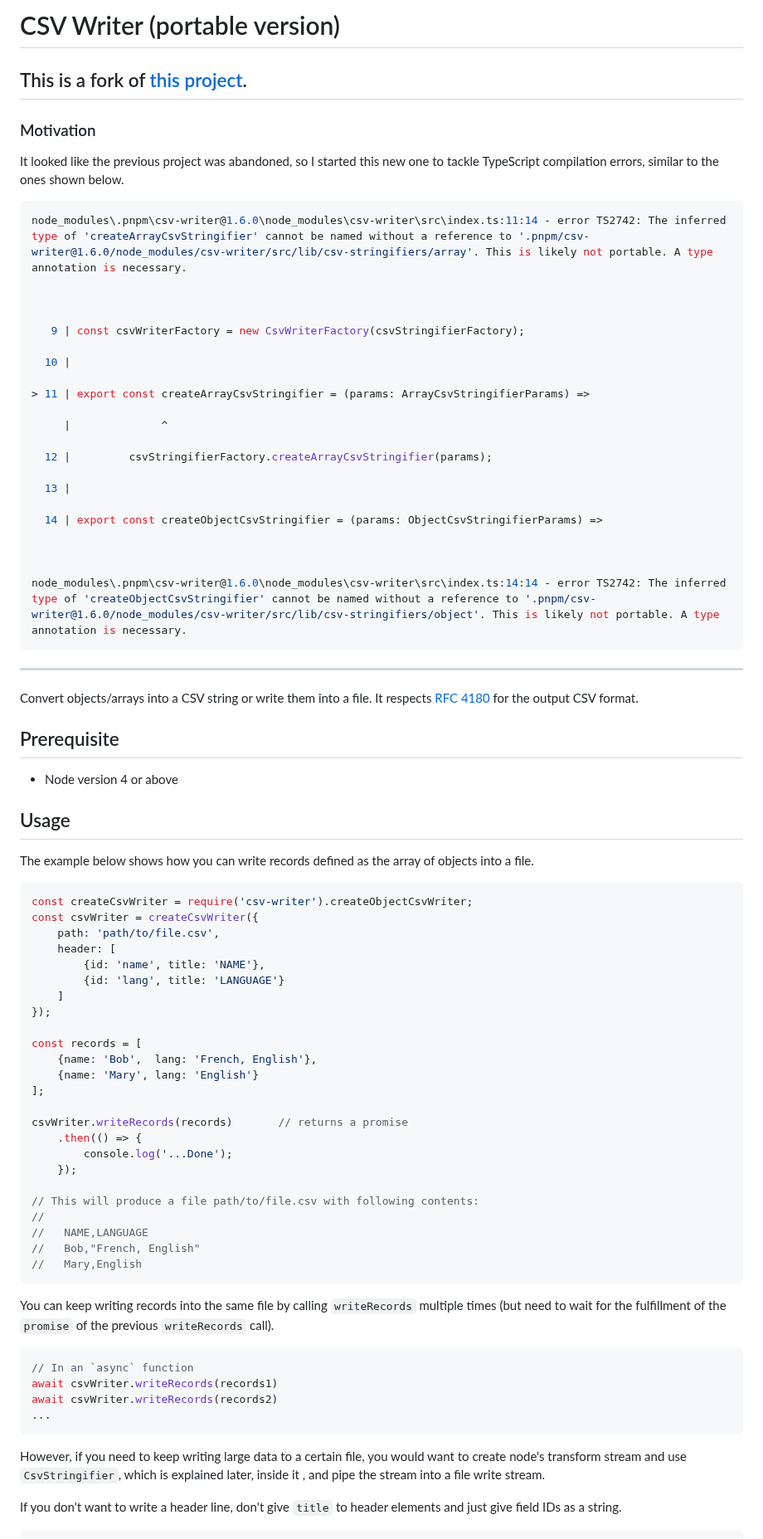
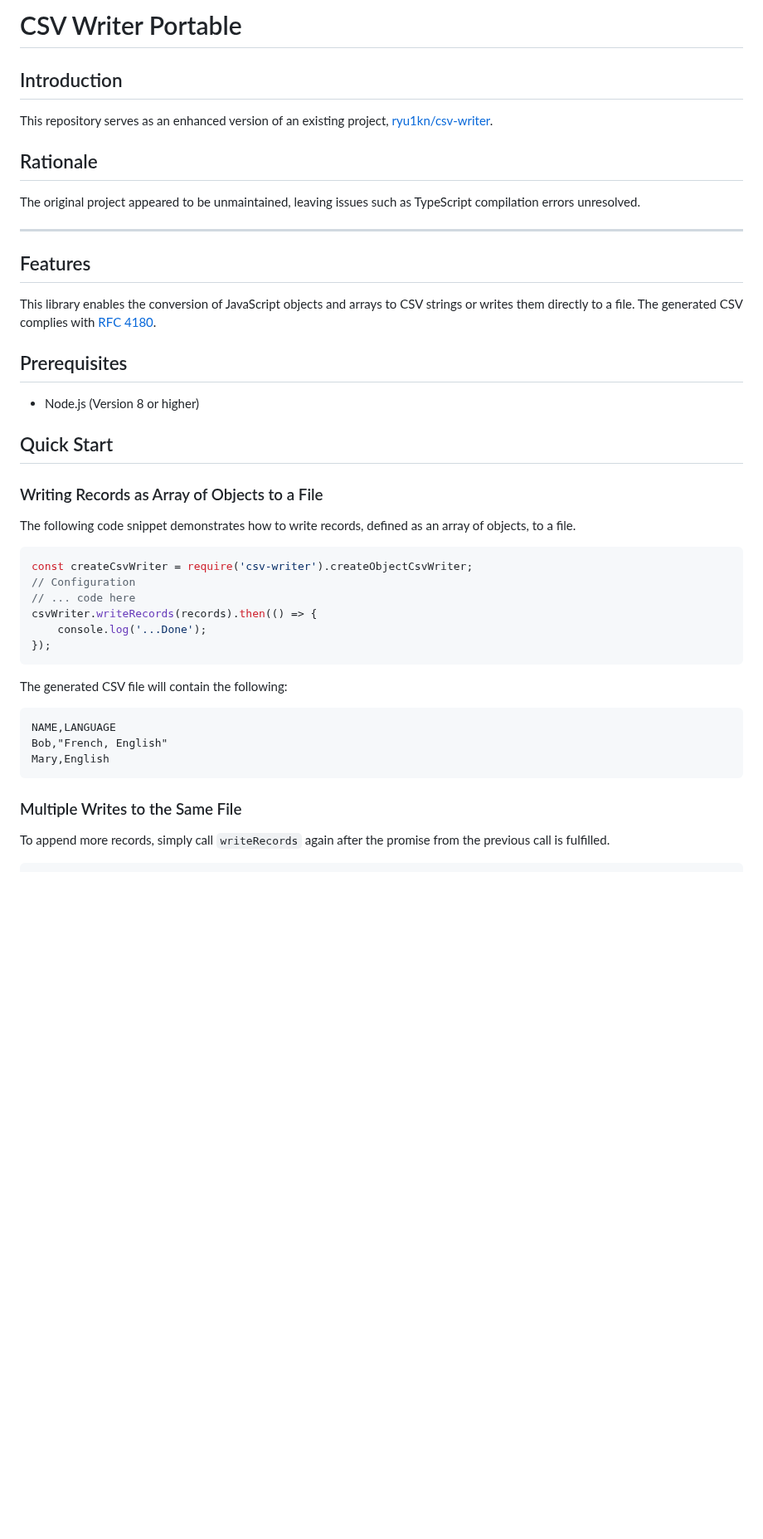
Before and after one commit to brakmic/csv-writer-portable, a Markdown page: README.md, the part around one of its changes. Shown at 83% size. GitHub-like rendering; blank space fills up the shorter version.

Commit message:
doc: update readme

````diff
--- a/README.md
+++ b/README.md
@@ -1,87 +1,47 @@
-# CSV Writer (portable version)
+# CSV Writer Portable
 
-## This is a fork of [this project](https://github.com/ryu1kn/csv-writer).
+## Introduction
 
-### Motivation
+This repository serves as an enhanced version of an existing project, [ryu1kn/csv-writer](https://github.com/ryu1kn/csv-writer).
 
-It looked like the previous project was abandoned, so I started this new one to tackle TypeScript compilation errors, similar to the ones shown below.
+## Rationale
 
-```powershell
-node_modules\.pnpm\csv-writer@1.6.0\node_modules\csv-writer\src\index.ts:11:14 - error TS2742: The inferred type of 'createArrayCsvStringifier' cannot be named without a reference to '.pnpm/csv-writer@1.6.0/node_modules/csv-writer/src/lib/csv-stringifiers/array'. This is likely not portable. A type annotation is necessary.
+The original project appeared to be unmaintained, leaving issues such as TypeScript compilation errors unresolved.
 
+---
 
+## Features
 
-   9 | const csvWriterFactory = new CsvWriterFactory(csvStringifierFactory);
+This library enables the conversion of JavaScript objects and arrays to CSV strings or writes them directly to a file. The generated CSV complies with [RFC 4180](https://tools.ietf.org/html/rfc4180).
 
-  10 |
+## Prerequisites
 
-> 11 | export const createArrayCsvStringifier = (params: ArrayCsvStringifierParams) =>
+- Node.js (Version 8 or higher)
 
-     |              ^
+## Quick Start
 
-  12 |         csvStringifierFactory.createArrayCsvStringifier(params);
+### Writing Records as Array of Objects to a File
 
-  13 |
+The following code snippet demonstrates how to write records, defined as an array of objects, to a file.
 
-  14 | export const createObjectCsvStringifier = (params: ObjectCsvStringifierParams) =>
-
-
-
-node_modules\.pnpm\csv-writer@1.6.0\node_modules\csv-writer\src\index.ts:14:14 - error TS2742: The inferred type of 'createObjectCsvStringifier' cannot be named without a reference to '.pnpm/csv-writer@1.6.0/node_modules/csv-writer/src/lib/csv-stringifiers/object'. This is likely not portable. A type annotation is necessary.
-```
-----
-
-Convert objects/arrays into a CSV string or write them into a file.
-It respects [RFC 4180](https://tools.ietf.org/html/rfc4180) for the output CSV format.
-
-## Prerequisite
-
-* Node version 4 or above
-
-## Usage
-
-The example below shows how you can write records defined as the array of objects into a file.
-
-```js
+```ts
 const createCsvWriter = require('csv-writer').createObjectCsvWriter;
-const csvWriter = createCsvWriter({
-    path: 'path/to/file.csv',
-    header: [
-        {id: 'name', title: 'NAME'},
-        {id: 'lang', title: 'LANGUAGE'}
-    ]
+// Configuration
+// ... code here
+csvWriter.writeRecords(records).then(() => {
+    console.log('...Done');
 });
-
-const records = [
-    {name: 'Bob',  lang: 'French, English'},
-    {name: 'Mary', lang: 'English'}
-];
-
-csvWriter.writeRecords(records)       // returns a promise
-    .then(() => {
-        console.log('...Done');
-    });
-
-// This will produce a file path/to/file.csv with following contents:
-//
-//   NAME,LANGUAGE
-//   Bob,"French, English"
-//   Mary,English
 ```
 
-You can keep writing records into the same file by calling `writeRecords` multiple times
-(but need to wait for the fulfillment of the `promise` of the previous `writeRecords` call).
+The generated CSV file will contain the following:
 
-```js
-// In an `async` function
-await csvWriter.writeRecords(records1)
-await csvWriter.writeRecords(records2)
-...
+```csv
+NAME,LANGUAGE
+Bob,"French, English"
+Mary,English
 ```
 
-However, if you need to keep writing large data to a certain file, you would want to create
-node's transform stream and use `CsvStringifier`, which is explained later, inside it
-, and pipe the stream into a file write stream.
+### Multiple Writes to the Same File
 
-If you don't want to write a header line, don't give `title` to header elements and just give field IDs as a string.
+To append more records, simply call `writeRecords` again after the promise from the previous call is fulfilled.
 
````
Also changed, not shown: other parts of README.md (+59 -244 lines).
